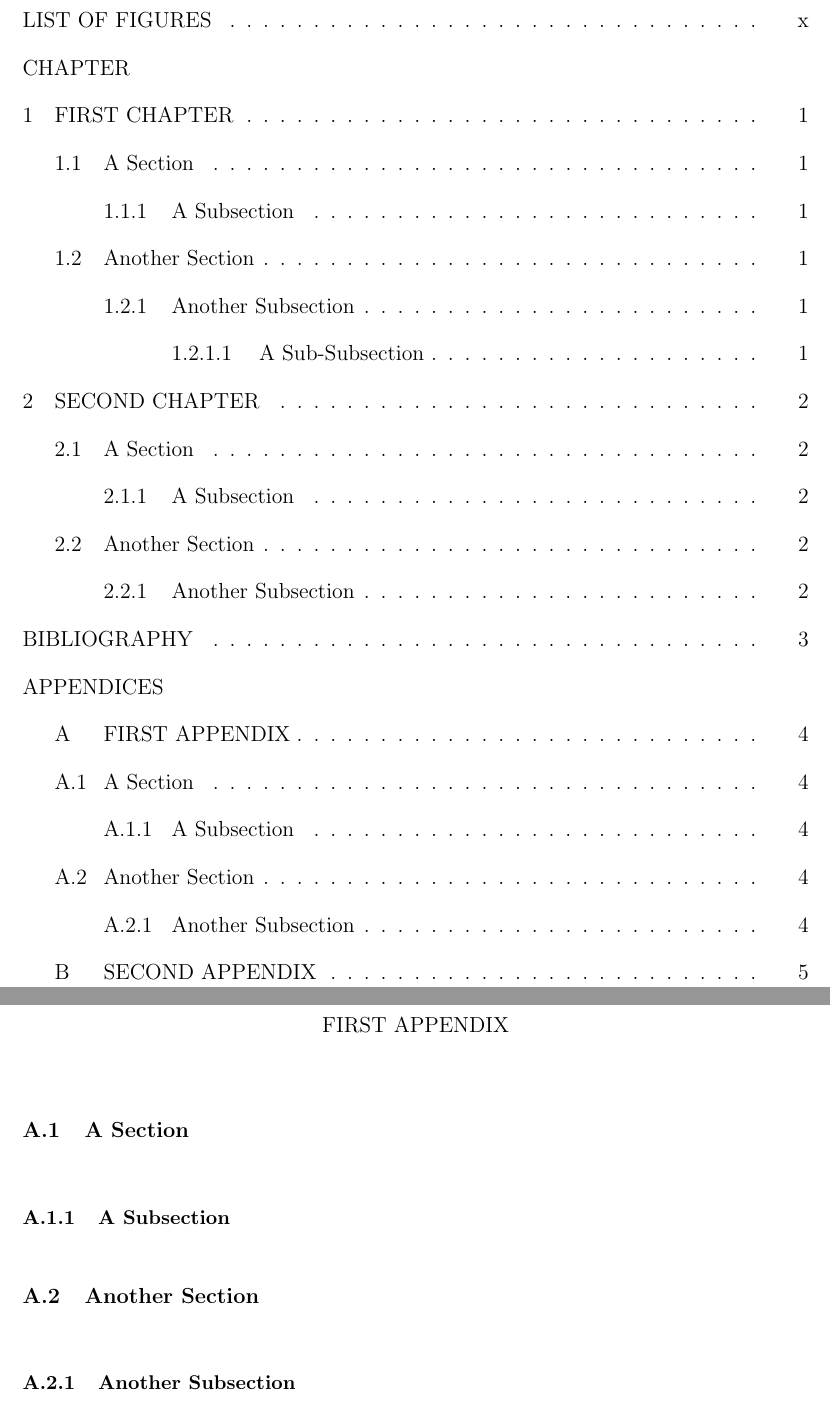
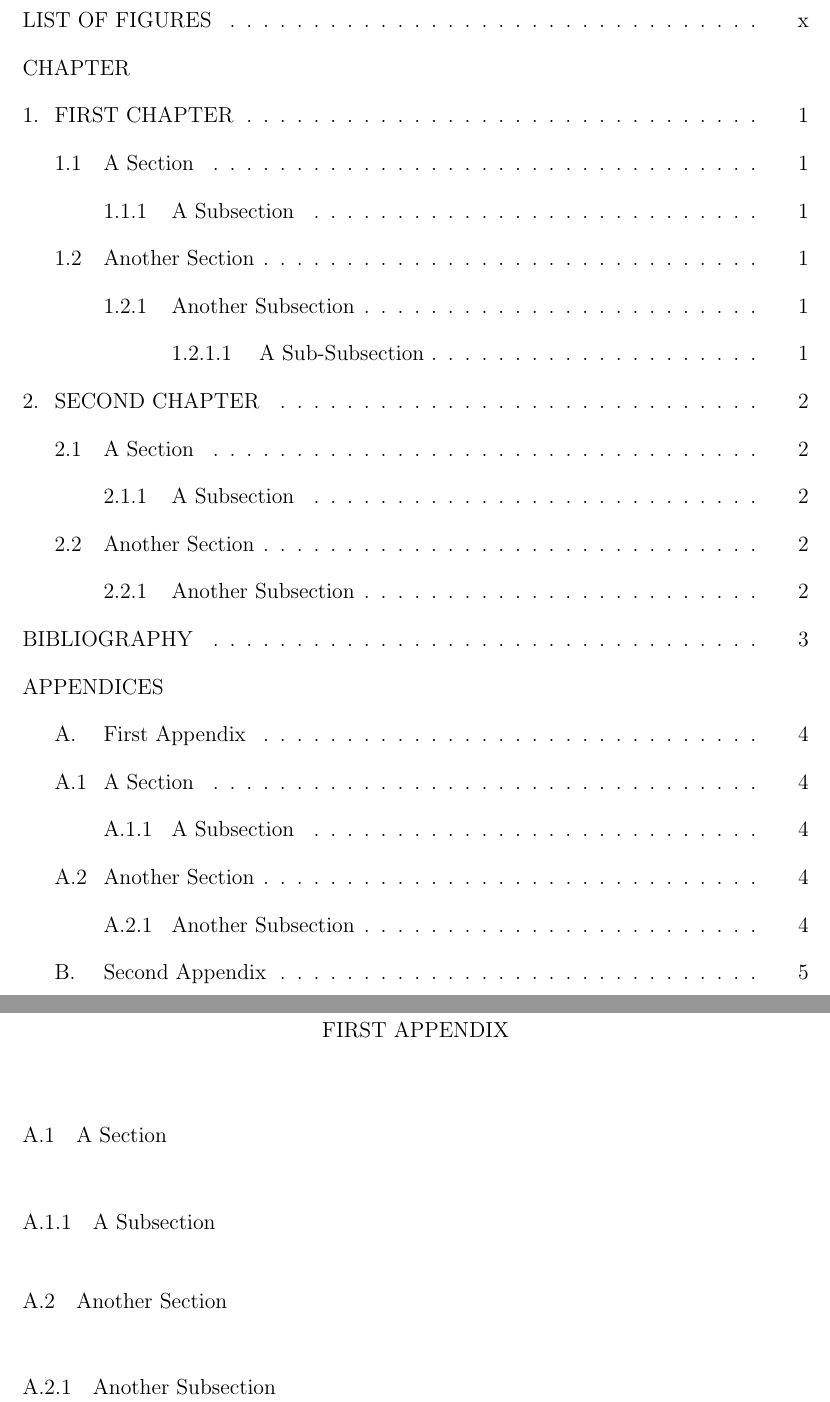
Before and after one commit to CalPolyCSC/thesis-template, a LaTeX thesis (main.tex, which reads ucthesis.cls): two parts of pages 7 and 14 of 15, joined at a grey line, cut so that both start at the same text. Compiled offline with pdfLaTeX; a LaTeX package or settings file that is missing is left out.

Commit message:
Fixed toc formatting of chapter number along with the format of sections, subsection, etc. in the main body. Also removed redundent APENDICES header above Appendix A.

```diff
--- a/main.tex
+++ b/main.tex
@@ -23,10 +23,8 @@
 \usepackage{makecell}
 \usepackage{appendix}
 \usepackage[]{algorithm2e}
-\usepackage{titlesec}
 \usepackage[breaklinks=true,hidelinks,pdfusetitle]{hyperref}
 \usepackage{cleveref}
-\usepackage{ifthen}
 
 \setcounter{secnumdepth}{3}
 \setcounter{tocdepth}{3}
--- a/ucthesis.cls
+++ b/ucthesis.cls
@@ -758,21 +758,17 @@ ALL RIGHTS RESERVED
 \def\theparagraph     {\thesubsubsection.\arabic{paragraph}}
 \def\thesubparagraph  {\theparagraph.\arabic{subparagraph}}
 
-% \@chapapp is initially defined to be '\chaptername'.  The \appendix
-% command redefines it to be '\appendixname'.
-%
-\def\@chapapp{\MakeTextUppercase{\chaptername}}
-
-%% Kludge to get multiple appendices lettered rather than numbered %%
-%% Added by John T. Whelan 1996 June 21                            %%
-\newcommand{\appendixon}{
-    \def\thesection{\thechapter.\Alph{section}}
-    \setcounter{section}{0}
+% replace the appendix macro with custom
+\newif\if@appendix
+\@appendixfalse
+\renewcommand\appendix{%
+    \def\@chapapp{\appendixname}
+    \addtocontents{toc}{\let\protect\l@chapter\protect\l@section}
+    \renewcommand\thechapter{\Alph{chapter}}
+    \setcounter{chapter}{0}
+    \addtocontents{toc}{\noindent APPENDICES}
+    \@appendixtrue
 }
-\newcommand{\appendixoff}{
-    \def\thesection{\thechapter.\arabic{section}}
-}
-
 
 %%%%%%%%%%%%%%%%%%%%%%%%%%%%%%%%%%%%%%%%%%%%%%%%%%%%%%%%
 %                       CHAPTER                        %
@@ -793,8 +789,13 @@ ALL RIGHTS RESERVED
                        \if@mainmatter
                          \refstepcounter{chapter}%
                          \typeout{\@chapapp\space\thechapter.}%
-                         \addcontentsline{toc}{chapter}%
-                                   {\protect\numberline{\thechapter}\uppercase{#1}}%
+                         \if@appendix
+                             \addcontentsline{toc}{chapter}%
+                                    {\protect\numberline{\thechapter.}{#1}}
+                         \else
+                             \addcontentsline{toc}{chapter}%
+                                    {\protect\numberline{\thechapter.}\uppercase{#1}}
+                         \fi
                        \else
                          \addcontentsline{toc}{chapter}{\MakeUppercase{#1}}%
                        \fi
@@ -1344,4 +1345,20 @@ ALL RIGHTS RESERVED
  \onecolumn                 % Single-column.
 \fi
 
+\usepackage{titlesec}
+
+% Shrink the size of headers
+\titleformat{\chapter}[display]
+        {\normalfont\normalsize\centering}
+        {\chaptertitlename\ \thechapter}
+        {0pt}{\normalsize\uppercase}
+\titlespacing*{\chapter}{0pt}{-20pt}{4.3ex plus .2ex}
+
+
+\titleformat*{\section}{\normalsize}
+\titleformat*{\subsection}{\normalsize}
+\titleformat*{\subsubsection}{\normalsize}
+\titleformat*{\paragraph}{\normalsize}
+\titleformat*{\subparagraph}{\normalsize}
+
 \endinput
```
Also changed, not shown: main.tex (21 more changed lines).
